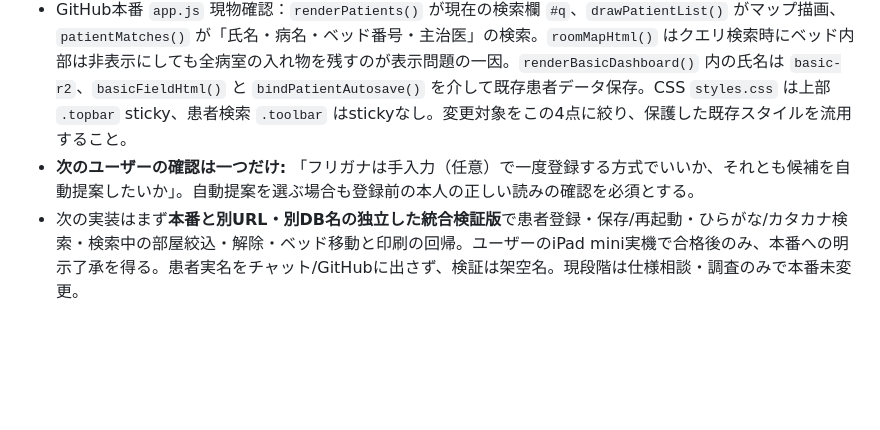
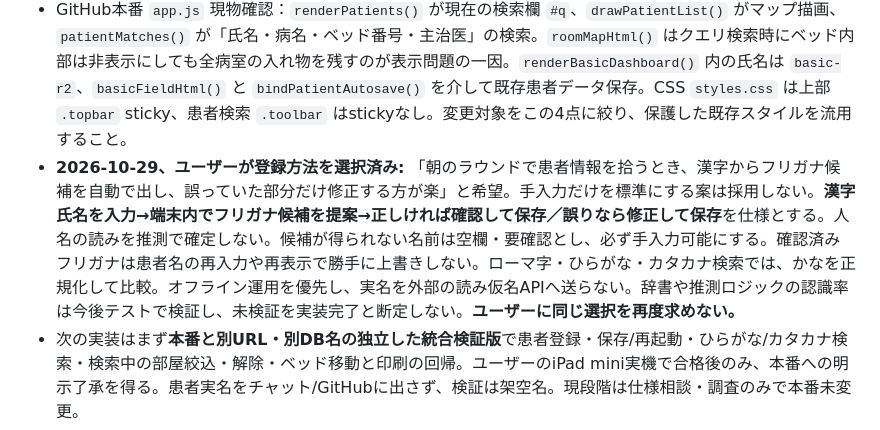
Before and after one commit to piimanbokumetsu-code/msw-v1010-test, a Markdown page: MSW_HANDOFF_LATEST.md, the part around the change. Rendered like a GitHub page; blank space fills up the shorter version.

Commit message:
Handoff: user selects auto furigana suggestions with correction and explicit review; never overwrite confirmed readings

```diff
--- a/MSW_HANDOFF_LATEST.md
+++ b/MSW_HANDOFF_LATEST.md
@@ -91,7 +91,7 @@ F. 更新の都度、本書には次の欄を埋める: 「対象/コミットSH
 - 患者一覧の検索欄をスクロール中も画面上部に固定し、すぐ入力できるようにする。iPad miniでキーボードや既存の上部ナビと重ならないようにする。検索解除ボタンを設けると便利。
 - 現状は検索するとすべての病室の外枠が残り、患者のいない部屋にも空の枠が並ぶ。**検索時だけ該当患者のいる病室に表示を絞る**（未配置なら「その他・未配置」だけ）。検索を解除すると従来どおりすべての部屋・空床を表示する。部屋表示中に同室の別患者やベッドを見せるかはベッド移動導線も考慮し、検索対象のハイライトを併用する方向で検証する。既存の病床配置、検討会モード、ICU、重複表示、朝一印刷や患者データは変えない。
 - GitHub本番 `app.js` 現物確認：`renderPatients()` が現在の検索欄 `#q`、`drawPatientList()` がマップ描画、`patientMatches()` が「氏名・病名・ベッド番号・主治医」の検索。`roomMapHtml()` はクエリ検索時にベッド内部は非表示にしても全病室の入れ物を残すのが表示問題の一因。`renderBasicDashboard()` 内の氏名は `basic-r2`、`basicFieldHtml()` と `bindPatientAutosave()` を介して既存患者データ保存。CSS `styles.css` は上部 `.topbar` sticky、患者検索 `.toolbar` はstickyなし。変更対象をこの4点に絞り、保護した既存スタイルを流用すること。
-- **次のユーザーの確認は一つだけ:** 「フリガナは手入力（任意）で一度登録する方式でいいか、それとも候補を自動提案したいか」。自動提案を選ぶ場合も登録前の本人の正しい読みの確認を必須とする。
+- **2026-10-29、ユーザーが登録方法を選択済み:** 「朝のラウンドで患者情報を拾うとき、漢字からフリガナ候補を自動で出し、誤っていた部分だけ修正する方が楽」と希望。手入力だけを標準にする案は採用しない。**漢字氏名を入力→端末内でフリガナ候補を提案→正しければ確認して保存／誤りなら修正して保存**を仕様とする。人名の読みを推測で確定しない。候補が得られない名前は空欄・要確認とし、必ず手入力可能にする。確認済みフリガナは患者名の再入力や再表示で勝手に上書きしない。ローマ字・ひらがな・カタカナ検索では、かなを正規化して比較。オフライン運用を優先し、実名を外部の読み仮名APIへ送らない。辞書や推測ロジックの認識率は今後テストで検証し、未検証を実装完了と断定しない。**ユーザーに同じ選択を再度求めない。**
 - 次の実装はまず**本番と別URL・別DB名の独立した統合検証版**で患者登録・保存/再起動・ひらがな/カタカナ検索・検索中の部屋絞込・解除・ベッド移動と印刷の回帰。ユーザーのiPad mini実機で合格後のみ、本番への明示了承を得る。患者実名をチャット/GitHubに出さず、検証は架空名。現段階は仕様相談・調査のみで本番未変更。
 - 2026-10-29現在 **本番main `80ff567ea9e4e6172a4727bff9b70c6cb2aecdf4`**。この申し送りコミットはテストリポジトリのみで本番mainは触れていない。
 
```
